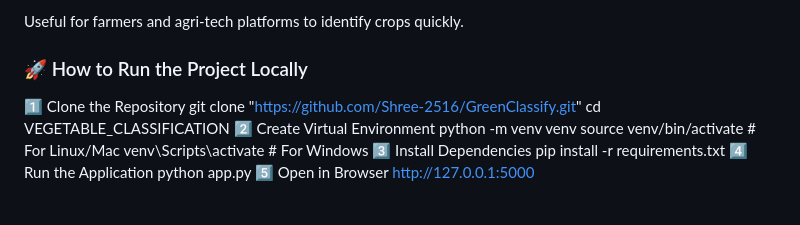
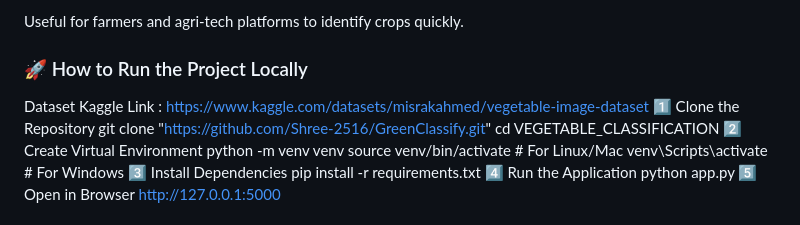
Before and after one commit to Shree-2516/GreenClassify, a Markdown page: README.md, the part around the change. Drawn GitHub-style.

```diff
--- a/README.md
+++ b/README.md
@@ -130,6 +130,7 @@ Assists retailers in identifying vegetables for pricing and inventory tracking.
 Useful for farmers and agri-tech platforms to identify crops quickly.
 
 ### 🚀 How to Run the Project Locally
+Dataset Kaggle Link : https://www.kaggle.com/datasets/misrakahmed/vegetable-image-dataset
 1️⃣ Clone the Repository
 git clone "https://github.com/Shree-2516/GreenClassify.git"
 cd VEGETABLE_CLASSIFICATION
```
